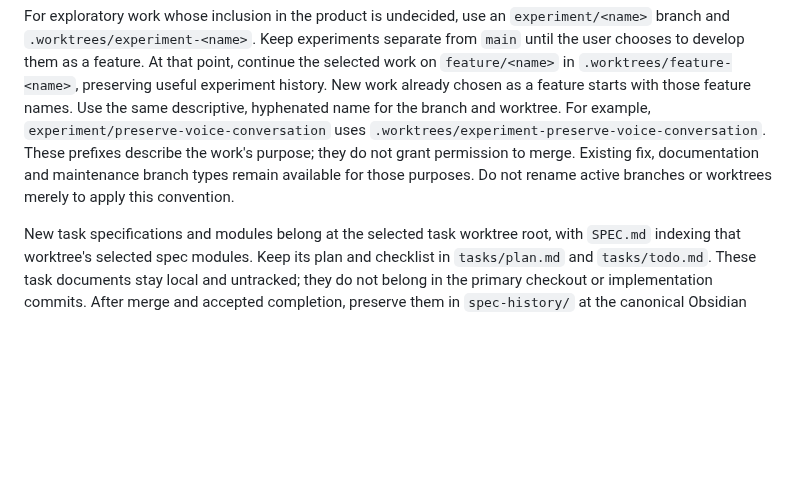
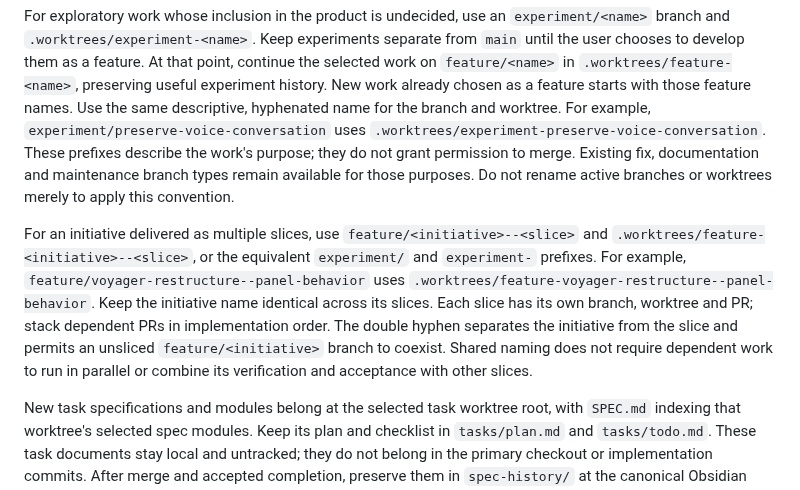
Before and after one commit to isaacasamoah/voyagershellapp, a Markdown page: AGENTS.md, the part around the change. Drawn GitHub-style; blank space fills up the shorter version.

Commit message:
docs: group feature slices under their initiative name

```diff
--- a/AGENTS.md
+++ b/AGENTS.md
@@ -104,6 +104,17 @@ work's purpose; they do not grant permission to merge. Existing fix, documentati
 and maintenance branch types remain available for those purposes. Do not rename
 active branches or worktrees merely to apply this convention.
 
+For an initiative delivered as multiple slices, use
+`feature/<initiative>--<slice>` and
+`.worktrees/feature-<initiative>--<slice>`, or the equivalent `experiment/` and
+`experiment-` prefixes. For example, `feature/voyager-restructure--panel-behavior`
+uses `.worktrees/feature-voyager-restructure--panel-behavior`. Keep the initiative
+name identical across its slices. Each slice has its own branch, worktree and PR;
+stack dependent PRs in implementation order. The double hyphen separates the
+initiative from the slice and permits an unsliced `feature/<initiative>` branch
+to coexist. Shared naming does not require dependent work to run in parallel or
+combine its verification and acceptance with other slices.
+
 New task specifications and modules belong at the selected task worktree root,
 with `SPEC.md` indexing that worktree's selected spec modules. Keep its plan and
 checklist in `tasks/plan.md` and `tasks/todo.md`. These task documents stay local
```
